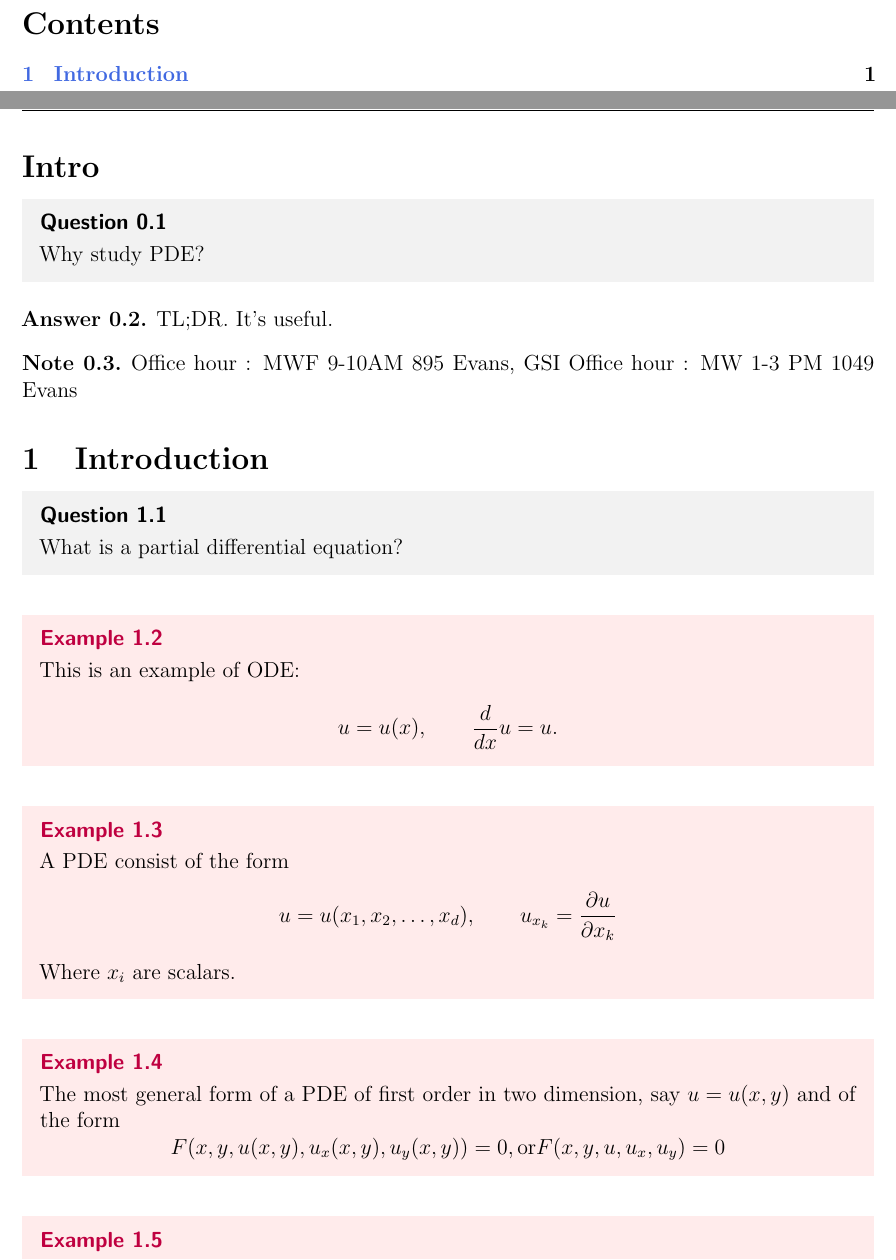
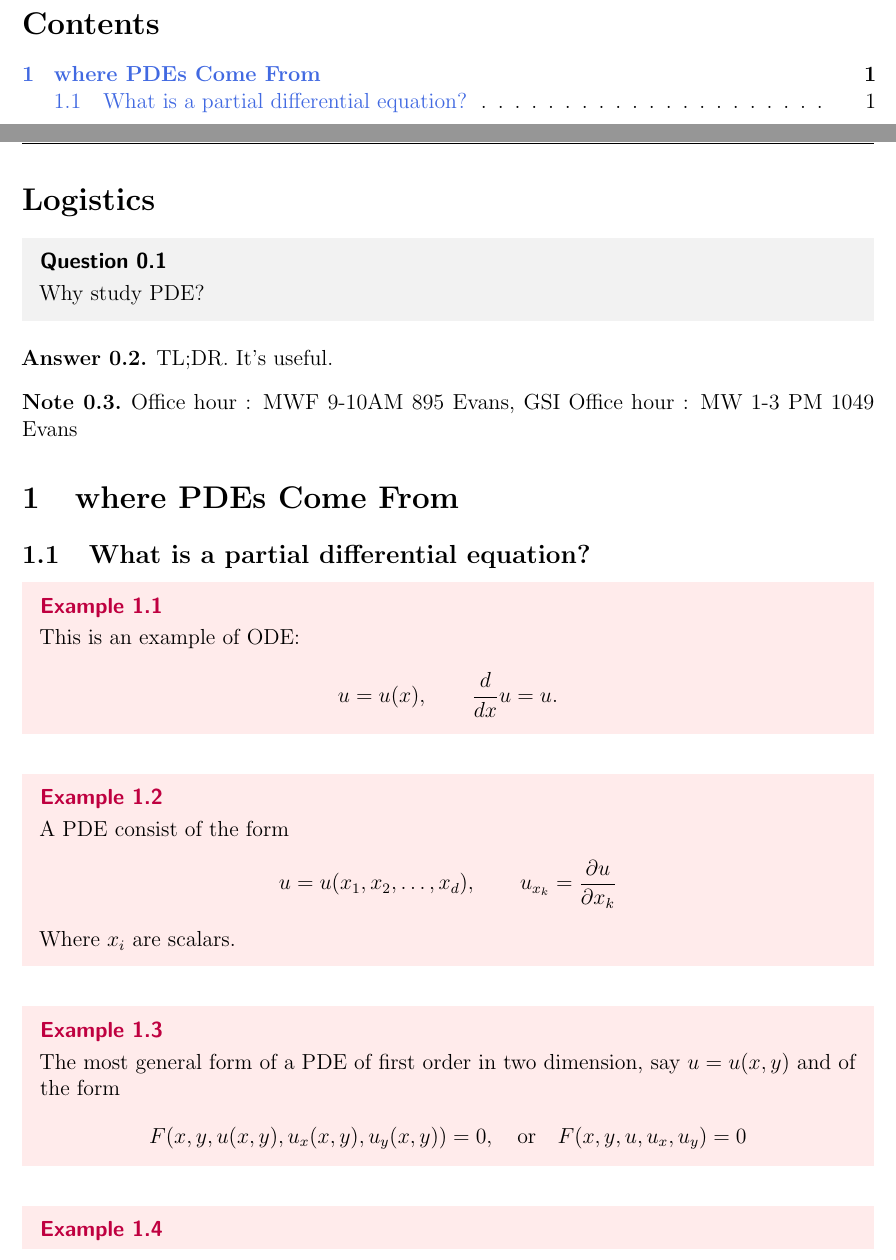
Before and after one commit to chengxil/MATH-126, a LaTeX document (main.tex, which reads chap1.tex): two parts of pages 2 and 3 of 6 before the commit and two parts of pages 2 and 3 of 5 after it, joined at a grey line, cut so that both start at the same text. The pictures show the PDF file main.pdf that the author committed with the source.

Commit message:
updated notes for 8/28

```diff
--- a/chap1.tex
+++ b/chap1.tex
@@ -1,5 +1,5 @@
 %!TEX root = ./main.tex
-\section*{Intro}
+\section*{Logistics}
 \begin{question}
 	Why study PDE?
 \end{question}
@@ -9,10 +9,8 @@
 \begin{note}
 	Office hour : MWF 9-10AM 895 Evans, GSI Office hour : MW 1-3 PM 1049 Evans
 \end{note}
-\section{Introduction}
-\begin{question}
-	What is a partial differential equation?
-\end{question}
+\section{where PDEs Come From}
+\subsection{What is a partial differential equation?}
 \begin{example}
 	This is an example of ODE:
 	\[ u  = u(x), \qquad \frac{d}{dx} u = u.\]
@@ -63,3 +61,6 @@
 		u_y &= -u_x
 	\end{array} \right.\]
 \end{example}
+\begin{definition}[Digression to Linear Algebra]
+	Let $\mathscr L$ be a operator in a function space $V$. $\s L$ is linear if
+	\[\mathscr L(u + v) = \mathscr L (u) + \mathscr L(v), \quad \mathscr L(cu) = c\mathscr L(u) \qquad  \forall v,u \in V, \quad \forall c \in \b F.\]
```
Also changed, not shown: main.pdf, chap1.tex (16 more changed lines).
